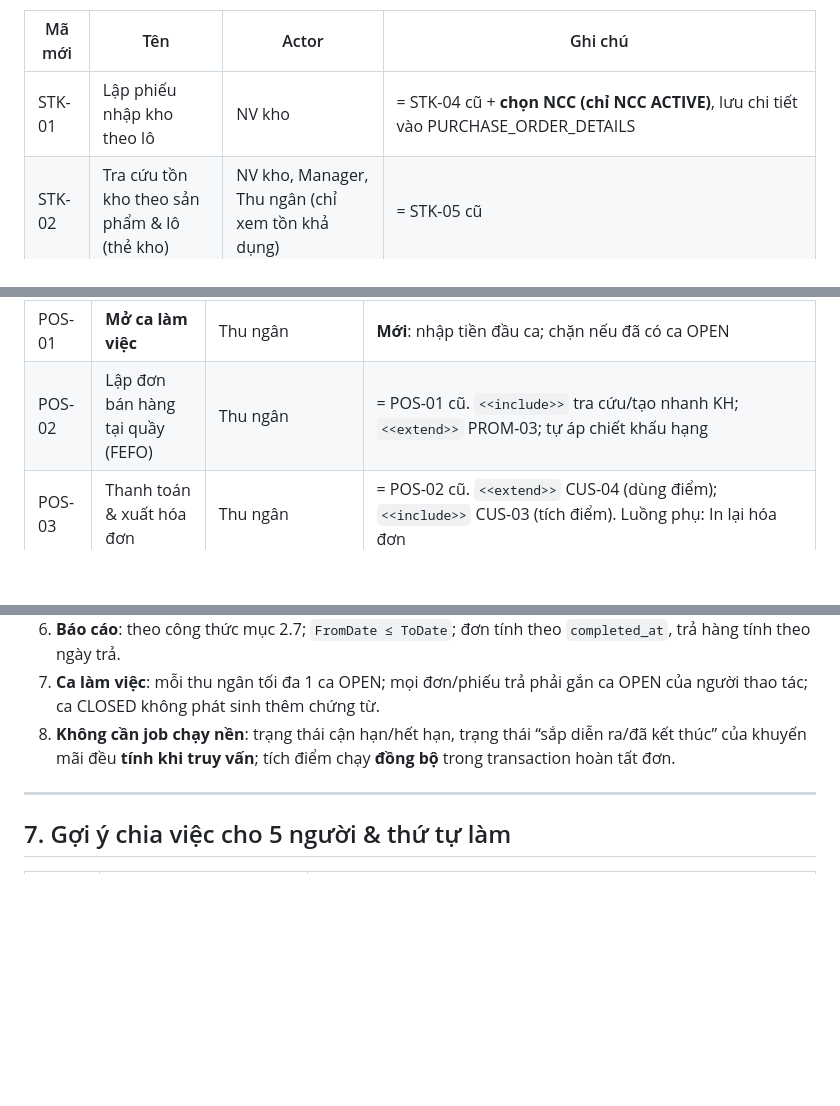
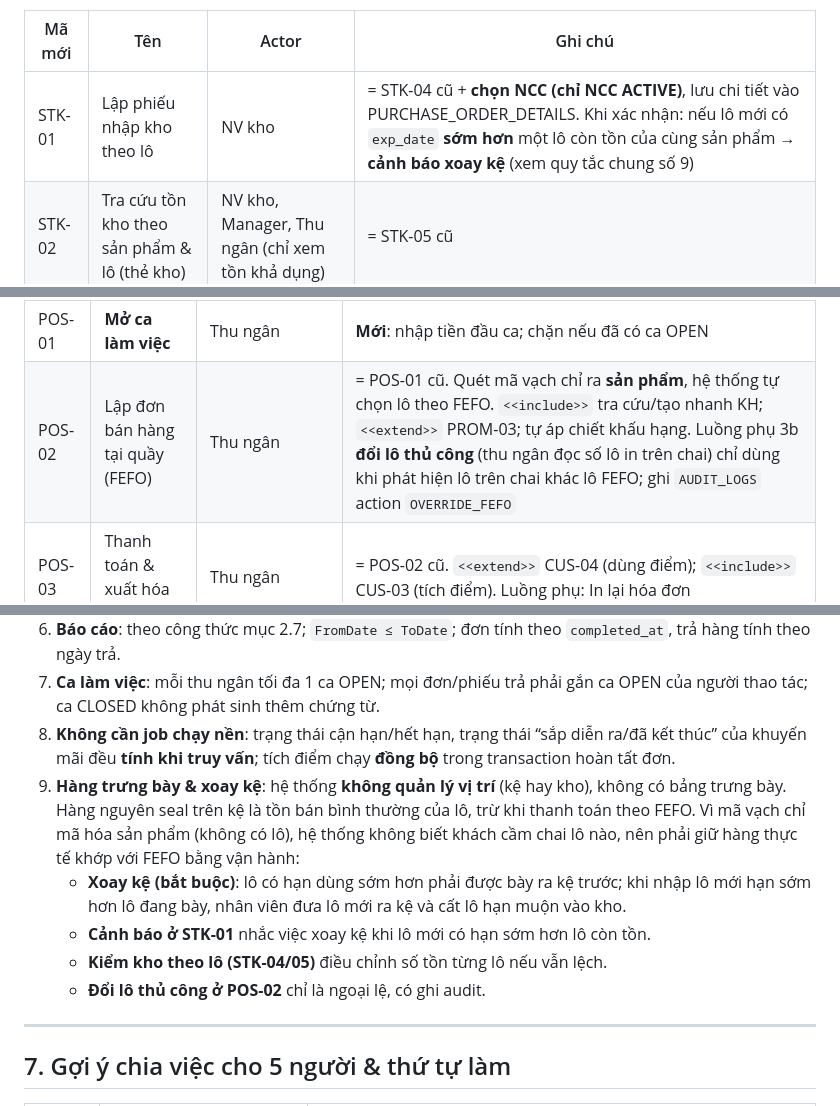
Before and after one commit to huypro2005/SE100, a Markdown page: docs/DANH_GIA_USECASE.md, 3 parts joined by grey strips. Drawn GitHub-style; blank space fills up the shorter version.

Commit message:
docs: chốt xử lý hàng trưng bày bằng xoay kệ, không thêm bảng display
- Quy tắc chung số 9: không quản lý vị trí, xoay kệ theo FEFO
- STK-01 cảnh báo khi lô mới có hạn sớm hơn lô đang tồn
- POS-02 ghi rõ mã vạch chỉ ra sản phẩm; đổi lô thủ công là ngoại lệ, audit OVERRIDE_FEFO

Co-Authored-By: Claude Opus 5.5 <noreply@anthropic.com>
Claude-Session: https://claude.ai/code/session_01YPvHUyvhFD32GGtFbXbUx5

```diff
--- a/docs/DANH_GIA_USECASE.md
+++ b/docs/DANH_GIA_USECASE.md
@@ -149,7 +149,7 @@ Phân quyền chi tiết (ai được khóa, ai được sửa) xử lý bằng
 
 | Mã mới | Tên | Actor | Ghi chú |
 |---|---|---|---|
-| STK-01 | Lập phiếu nhập kho theo lô | NV kho | = STK-04 cũ + **chọn NCC (chỉ NCC ACTIVE)**, lưu chi tiết vào PURCHASE_ORDER_DETAILS |
+| STK-01 | Lập phiếu nhập kho theo lô | NV kho | = STK-04 cũ + **chọn NCC (chỉ NCC ACTIVE)**, lưu chi tiết vào PURCHASE_ORDER_DETAILS. Khi xác nhận: nếu lô mới có `exp_date` **sớm hơn** một lô còn tồn của cùng sản phẩm → **cảnh báo xoay kệ** (xem quy tắc chung số 9) |
 | STK-02 | Tra cứu tồn kho theo sản phẩm & lô (thẻ kho) | NV kho, Manager, Thu ngân (chỉ xem tồn khả dụng) | = STK-05 cũ |
 | STK-03 | Theo dõi hàng cận hạn / hết hạn | NV kho, Manager | = STK-06 cũ, N lấy từ SYSTEM_SETTINGS |
 | STK-04 | Lập phiếu kiểm kho | NV kho | = STK-07 cũ; bắt đầu kiểm → gán `locked_by_check_id`; gửi duyệt/hủy → gỡ khóa |
@@ -299,7 +299,7 @@ Phân quyền chi tiết (ai được khóa, ai được sửa) xử lý bằng
 | Mã mới | Tên | Actor | Ghi chú |
 |---|---|---|---|
 | POS-01 | **Mở ca làm việc** | Thu ngân | **Mới**: nhập tiền đầu ca; chặn nếu đã có ca OPEN |
-| POS-02 | Lập đơn bán hàng tại quầy (FEFO) | Thu ngân | = POS-01 cũ. `<<include>>` tra cứu/tạo nhanh KH; `<<extend>>` PROM-03; tự áp chiết khấu hạng |
+| POS-02 | Lập đơn bán hàng tại quầy (FEFO) | Thu ngân | = POS-01 cũ. Quét mã vạch chỉ ra **sản phẩm**, hệ thống tự chọn lô theo FEFO. `<<include>>` tra cứu/tạo nhanh KH; `<<extend>>` PROM-03; tự áp chiết khấu hạng. Luồng phụ 3b **đổi lô thủ công** (thu ngân đọc số lô in trên chai) chỉ dùng khi phát hiện lô trên chai khác lô FEFO; ghi `AUDIT_LOGS` action `OVERRIDE_FEFO` |
 | POS-03 | Thanh toán & xuất hóa đơn | Thu ngân | = POS-02 cũ. `<<extend>>` CUS-04 (dùng điểm); `<<include>>` CUS-03 (tích điểm). Luồng phụ: In lại hóa đơn |
 | POS-04 | Đổi trả & hoàn tiền | Thu ngân | **Gộp POS-03 + POS-04 cũ** thành 1 giao dịch: chọn dòng trả + lý do → kiểm chính sách theo lý do (xem mục 2.6.1) → tính giá trị hàng trả → hoàn tiền hoặc đổi hàng → cộng tồn (hỏng thì cộng cả `blocked_qty`) + thu hồi điểm trong 1 transaction |
 | POS-05 | Kiểm đếm tiền & chốt ca | Thu ngân (Manager xác nhận bàn giao — tùy chọn) | = POS-05 cũ. Chặn khi còn đơn `DRAFT` thuộc ca |
@@ -563,6 +563,11 @@ Tổng: 30 − 3 bảng bỏ + 3 bảng mới = **30 bảng** (29 nếu không d
 6. **Báo cáo**: theo công thức mục 2.7; `FromDate ≤ ToDate`; đơn tính theo `completed_at`, trả hàng tính theo ngày trả.
 7. **Ca làm việc**: mỗi thu ngân tối đa 1 ca OPEN; mọi đơn/phiếu trả phải gắn ca OPEN của người thao tác; ca CLOSED không phát sinh thêm chứng từ.
 8. **Không cần job chạy nền**: trạng thái cận hạn/hết hạn, trạng thái “sắp diễn ra/đã kết thúc” của khuyến mãi đều **tính khi truy vấn**; tích điểm chạy **đồng bộ** trong transaction hoàn tất đơn.
+9. **Hàng trưng bày & xoay kệ**: hệ thống **không quản lý vị trí** (kệ hay kho), không có bảng trưng bày. Hàng nguyên seal trên kệ là tồn bán bình thường của lô, trừ khi thanh toán theo FEFO. Vì mã vạch chỉ mã hóa sản phẩm (không có lô), hệ thống không biết khách cầm chai lô nào, nên phải giữ hàng thực tế khớp với FEFO bằng vận hành:
+   - **Xoay kệ (bắt buộc)**: lô có hạn dùng sớm hơn phải được bày ra kệ trước; khi nhập lô mới hạn sớm hơn lô đang bày, nhân viên đưa lô mới ra kệ và cất lô hạn muộn vào kho.
+   - **Cảnh báo ở STK-01** nhắc việc xoay kệ khi lô mới có hạn sớm hơn lô còn tồn.
+   - **Kiểm kho theo lô (STK-04/05)** điều chỉnh số tồn từng lô nếu vẫn lệch.
+   - **Đổi lô thủ công ở POS-02** chỉ là ngoại lệ, có ghi audit.
 
 ---
 
```
Also changed, not shown: other parts of docs/DANH_GIA_USECASE.md (+1 -0 lines), docs/DATABASE.md (+1 -1 lines).
